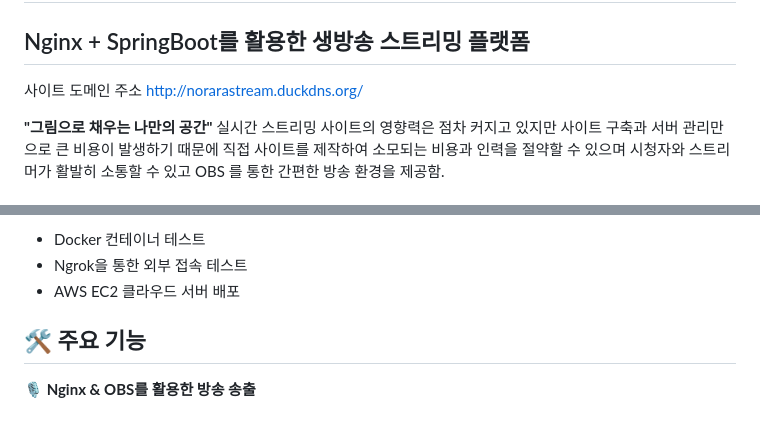
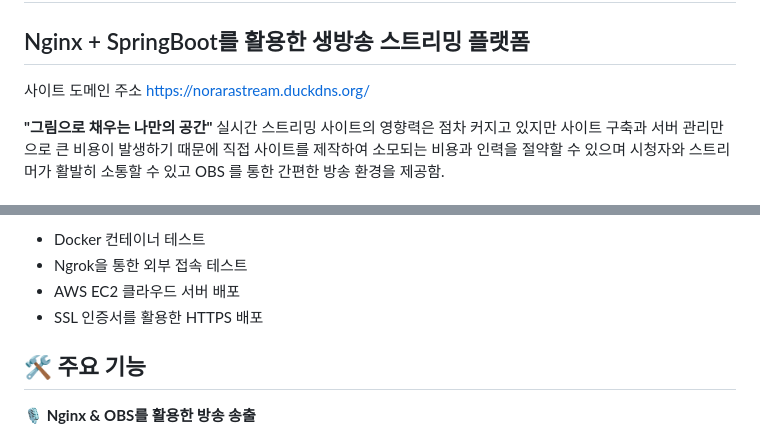
Before and after one commit to Ikara777/NoRaRaStreaming, a Markdown page: README.md, 2 parts joined by grey strips. Rendered like a GitHub page.

```diff
--- a/README.md
+++ b/README.md
@@ -3,7 +3,7 @@
 
 ## Nginx + SpringBoot를 활용한 생방송 스트리밍 플랫폼
 사이트 도메인 주소
-http://norarastream.duckdns.org/
+https://norarastream.duckdns.org/
 
 **"그림으로 채우는 나만의 공간"**
 실시간 스트리밍 사이트의 영향력은 점차 커지고 있지만 사이트 구축과
@@ -51,6 +51,7 @@ http://norarastream.duckdns.org/
  - Docker 컨테이너 테스트
  - Ngrok을 통한 외부 접속 테스트
  - AWS EC2 클라우드 서버 배포
+ - SSL 인증서를 활용한 HTTPS 배포
 
 
 ## 🛠 주요 기능
```
